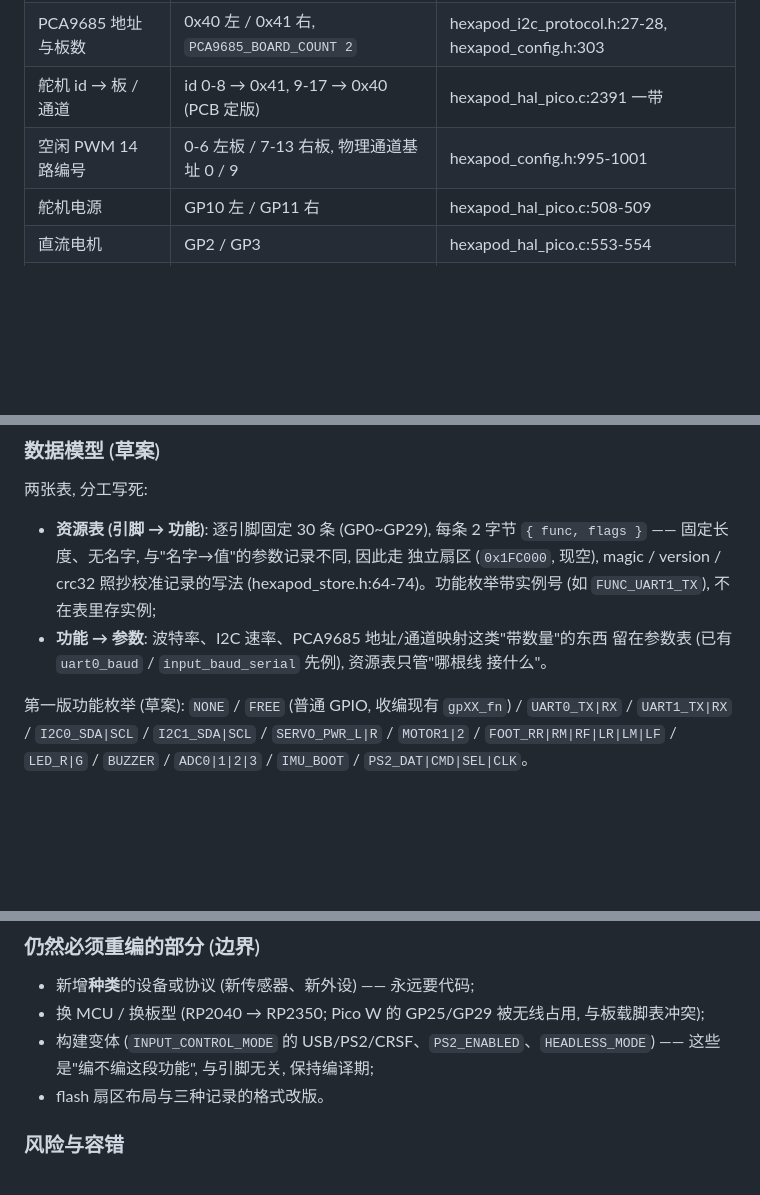
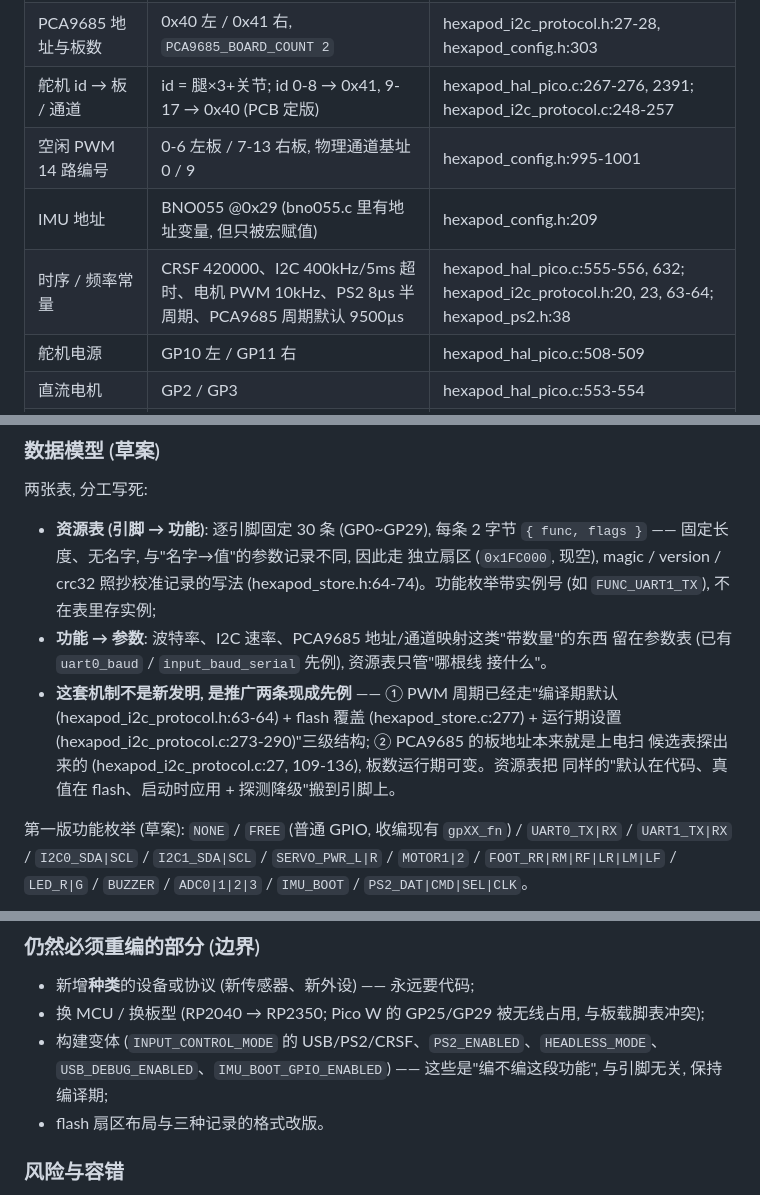
Before and after one commit to gitcfyang/hexapod_robot, a Markdown page: STATUS.md, 3 parts joined by grey strips. Rendered like a GitHub page; blank space fills up the shorter version.

Commit message:
文档: STATUS 资源表草案按固件清点结果补齐引用与先例
- 舵机 id → 板/通道 一行补上通道表与 id 布局的出处 (i2c_protocol.c:248-257,
  hal_pico.c:267-276), 原来只指到 !P 命令处;
- 编译期常量表补两行: IMU 地址 (config.h:209, 有地址变量但只被宏赋值)、
  时序/频率常量 (CRSF 420000 / I2C 400kHz+5ms 超时 / 电机 10kHz / PS2 8µs /
  PCA9685 周期默认 9500µs);
- 数据模型加"这不是新发明": PWM 周期的三级结构 (编译期默认 + flash 覆盖 +
  运行期设置) 与 PCA9685 候选地址扫描, 是资源表要推广的两条现成路径;
- 边界一节补全构建变体开关 (USB_DEBUG_ENABLED、IMU_BOOT_GPIO_ENABLED)。

全部引用行号已对当前代码逐个核对。

Co-Authored-By: Claude Code <noreply@anthropic.com>

```diff
--- a/STATUS.md
+++ b/STATUS.md
@@ -1454,8 +1454,10 @@ UART/I2C 的引脚归属被当作硬约束, 端口页对它们只提供开关。
 |---|---|---|
 | 舵机 I2C 总线 | `i2c1` @400kHz, GP14 SDA / GP15 SCL | hexapod_i2c_protocol.h:19-22 |
 | PCA9685 地址与板数 | 0x40 左 / 0x41 右, `PCA9685_BOARD_COUNT 2` | hexapod_i2c_protocol.h:27-28, hexapod_config.h:303 |
-| 舵机 id → 板 / 通道 | id 0-8 → 0x41, 9-17 → 0x40 (PCB 定版) | hexapod_hal_pico.c:2391 一带 |
+| 舵机 id → 板 / 通道 | id = 腿×3+关节; id 0-8 → 0x41, 9-17 → 0x40 (PCB 定版) | hexapod_hal_pico.c:267-276, 2391; hexapod_i2c_protocol.c:248-257 |
 | 空闲 PWM 14 路编号 | 0-6 左板 / 7-13 右板, 物理通道基址 0 / 9 | hexapod_config.h:995-1001 |
+| IMU 地址 | BNO055 @0x29 (bno055.c 里有地址变量, 但只被宏赋值) | hexapod_config.h:209 |
+| 时序 / 频率常量 | CRSF 420000、I2C 400kHz/5ms 超时、电机 PWM 10kHz、PS2 8µs 半周期、PCA9685 周期默认 9500µs | hexapod_hal_pico.c:555-556, 632; hexapod_i2c_protocol.h:20, 23, 63-64; hexapod_ps2.h:38 |
 | 舵机电源 | GP10 左 / GP11 右 | hexapod_hal_pico.c:508-509 |
 | 直流电机 | GP2 / GP3 | hexapod_hal_pico.c:553-554 |
 | 输入 UART1 (CRSF/PS2) | GP4 TX / GP5 RX | hexapod_hal_pico.c:627-628 |
@@ -1490,6 +1492,11 @@ UART/I2C 的引脚归属被当作硬约束, 端口页对它们只提供开关。
 - **功能 → 参数**: 波特率、I2C 速率、PCA9685 地址/通道映射这类"带数量"的东西
   留在参数表 (已有 `uart0_baud` / `input_baud_serial` 先例), 资源表只管"哪根线
   接什么"。
+- **这套机制不是新发明, 是推广两条现成先例** —— ① PWM 周期已经走"编译期默认
+  (hexapod_i2c_protocol.h:63-64) + flash 覆盖 (hexapod_store.c:277) + 运行期设置
+  (hexapod_i2c_protocol.c:273-290)"三级结构; ② PCA9685 的板地址本来就是上电扫
+  候选表探出来的 (hexapod_i2c_protocol.c:27, 109-136), 板数运行期可变。资源表把
+  同样的"默认在代码、真值在 flash、启动时应用 + 探测降级"搬到引脚上。
 
 第一版功能枚举 (草案): `NONE` / `FREE` (普通 GPIO, 收编现有 `gpXX_fn`) /
 `UART0_TX|RX` / `UART1_TX|RX` / `I2C0_SDA|SCL` / `I2C1_SDA|SCL` /
@@ -1541,8 +1548,9 @@ UART/I2C 的引脚归属被当作硬约束, 端口页对它们只提供开关。
 
 - 新增**种类**的设备或协议 (新传感器、新外设) —— 永远要代码;
 - 换 MCU / 换板型 (RP2040 → RP2350; Pico W 的 GP25/GP29 被无线占用, 与板载脚表冲突);
-- 构建变体 (`INPUT_CONTROL_MODE` 的 USB/PS2/CRSF、`PS2_ENABLED`、`HEADLESS_MODE`)
-  —— 这些是"编不编这段功能", 与引脚无关, 保持编译期;
+- 构建变体 (`INPUT_CONTROL_MODE` 的 USB/PS2/CRSF、`PS2_ENABLED`、`HEADLESS_MODE`、
+  `USB_DEBUG_ENABLED`、`IMU_BOOT_GPIO_ENABLED`) —— 这些是"编不编这段功能",
+  与引脚无关, 保持编译期;
 - flash 扇区布局与三种记录的格式改版。
 
 ### 风险与容错
```
